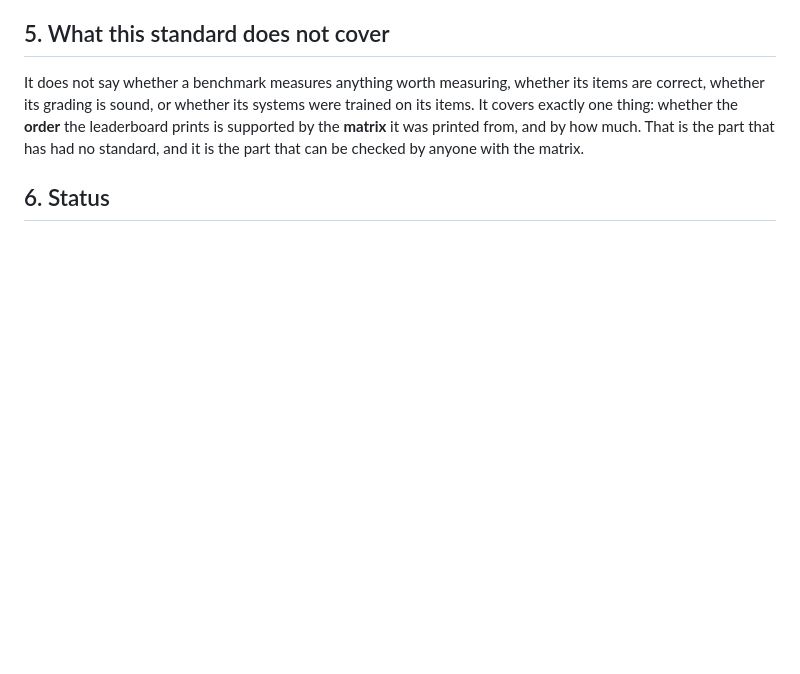
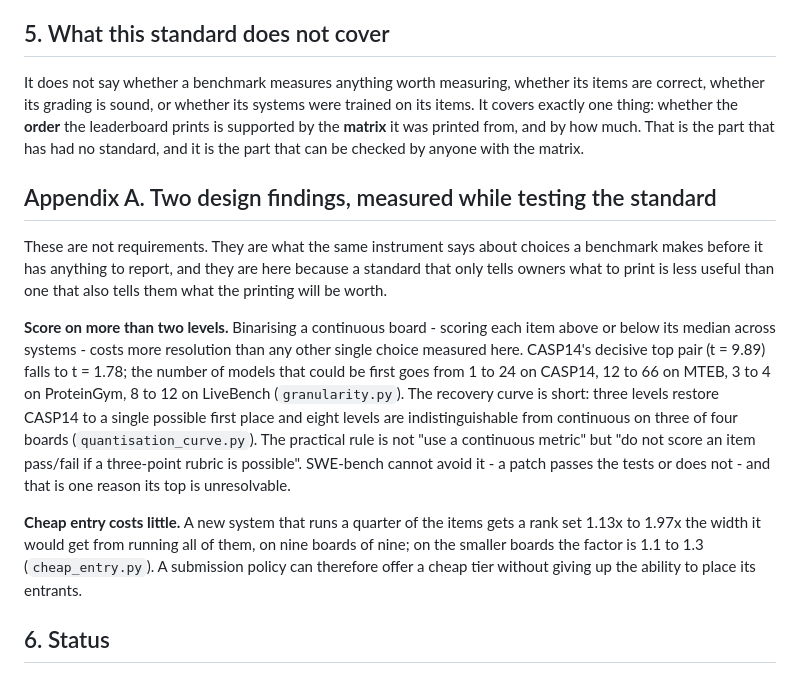
Before and after one commit to ipezygj/swebench-rank-audit, a Markdown page: LEADERBOARD_STANDARD.md, the part around the change. GitHub-like rendering; blank space fills up the shorter version.

Commit message:
silmukka 72/5h: standardiin liite A -- kaksi suunnittelulöydosta, mitattuina
Standardi kertoi tahan asti vain mita tulostaulun pitaa JULKAISTA. Liite A
kertoo mita mittari sanoo valinnoista jotka tehdaan ennen kuin mitaan on
raportoitavaa:
  (1) pisteyta useammalla kuin kahdella tasolla -- binarisointi maksaa
      enemman kuin mikaan muu yksittainen valinta (CASP t 9,89 -> 1,78,
      mahdolliset ykkoset 1 -> 24), ja kolme tasoa palauttaa lahes kaiken;
  (2) halpa sisaantulo maksaa vahan -- neljasosalla tehtavista tulokkaan
      sijajoukko on 1,13-1,97x taydellisen levyinen 9/9 taululla.
Merkitty EI-vaatimuksiksi vaan mittaustuloksiksi.

Co-Authored-By: Claude Fable 5 <noreply@anthropic.com>
Claude-Session: https://claude.ai/code/session_01SR8eWNbCQLcp1nbrdisvV2

```diff
--- a/LEADERBOARD_STANDARD.md
+++ b/LEADERBOARD_STANDARD.md
@@ -114,6 +114,32 @@ the leaderboard prints is supported by the **matrix** it was printed from, and
 by how much. That is the part that has had no standard, and it is the part
 that can be checked by anyone with the matrix.
 
+## Appendix A. Two design findings, measured while testing the standard
+
+These are not requirements. They are what the same instrument says about
+choices a benchmark makes before it has anything to report, and they are
+here because a standard that only tells owners what to print is less useful
+than one that also tells them what the printing will be worth.
+
+**Score on more than two levels.** Binarising a continuous board - scoring
+each item above or below its median across systems - costs more resolution
+than any other single choice measured here. CASP14's decisive top pair
+(t = 9.89) falls to t = 1.78; the number of models that could be first goes
+from 1 to 24 on CASP14, 12 to 66 on MTEB, 3 to 4 on ProteinGym, 8 to 12 on
+LiveBench (`granularity.py`). The recovery curve is short: three levels
+restore CASP14 to a single possible first place and eight levels are
+indistinguishable from continuous on three of four boards
+(`quantisation_curve.py`). The practical rule is not "use a continuous
+metric" but "do not score an item pass/fail if a three-point rubric is
+possible". SWE-bench cannot avoid it - a patch passes the tests or does not -
+and that is one reason its top is unresolvable.
+
+**Cheap entry costs little.** A new system that runs a quarter of the items
+gets a rank set 1.13x to 1.97x the width it would get from running all of
+them, on nine boards of nine; on the smaller boards the factor is 1.1 to 1.3
+(`cheap_entry.py`). A submission policy can therefore offer a cheap tier
+without giving up the ability to place its entrants.
+
 ## 6. Status
 
 Draft. Validated on seven matrices from five fields (code, embeddings, QA,
```
Also changed, not shown: README.md (+1 -0 lines).
